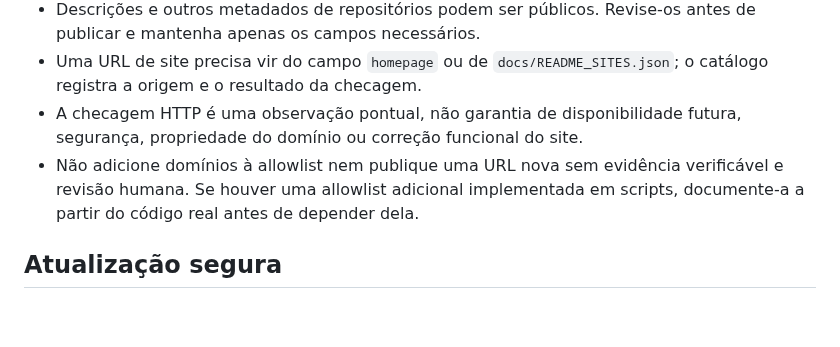
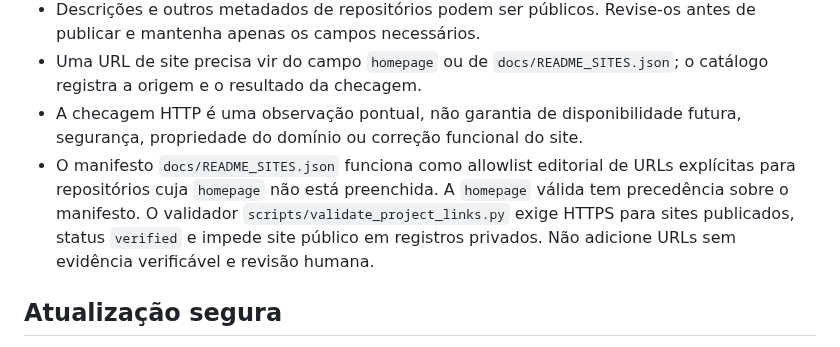
Before and after one commit to Lucas-Belucci-Bellini/Lucas-Belucci-Bellini, a Markdown page: docs/ARCHITECTURE.md, the part around the change. GitHub-like rendering; blank space fills up the shorter version.

Commit message:
docs: clarify website allowlist and URL checks

```diff
--- a/docs/ARCHITECTURE.md
+++ b/docs/ARCHITECTURE.md
@@ -31,7 +31,7 @@ Use `docs/project-catalog.json` como amostra concreta do contrato atual. Não as
 - Descrições e outros metadados de repositórios podem ser públicos. Revise-os antes de publicar e mantenha apenas os campos necessários.
 - Uma URL de site precisa vir do campo `homepage` ou de `docs/README_SITES.json`; o catálogo registra a origem e o resultado da checagem.
 - A checagem HTTP é uma observação pontual, não garantia de disponibilidade futura, segurança, propriedade do domínio ou correção funcional do site.
-- Não adicione domínios à allowlist nem publique uma URL nova sem evidência verificável e revisão humana. Se houver uma allowlist adicional implementada em scripts, documente-a a partir do código real antes de depender dela.
+- O manifesto `docs/README_SITES.json` funciona como allowlist editorial de URLs explícitas para repositórios cuja `homepage` não está preenchida. A `homepage` válida tem precedência sobre o manifesto. O validador `scripts/validate_project_links.py` exige HTTPS para sites publicados, status `verified` e impede site público em registros privados. Não adicione URLs sem evidência verificável e revisão humana.
 
 ## Atualização segura
 
```
